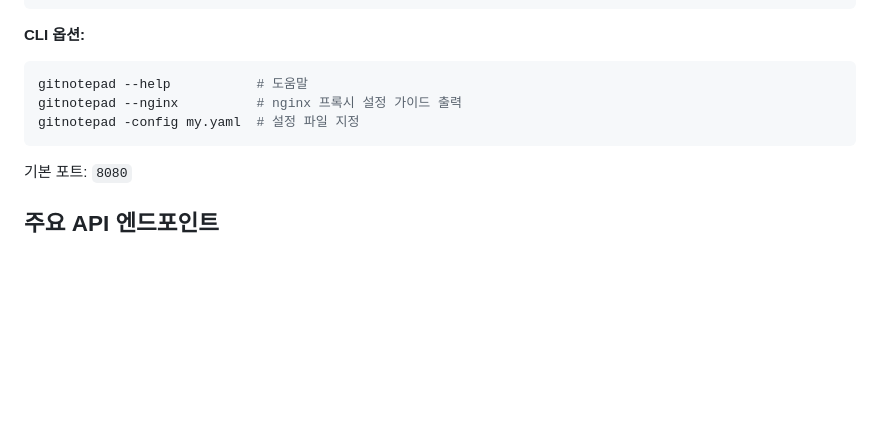
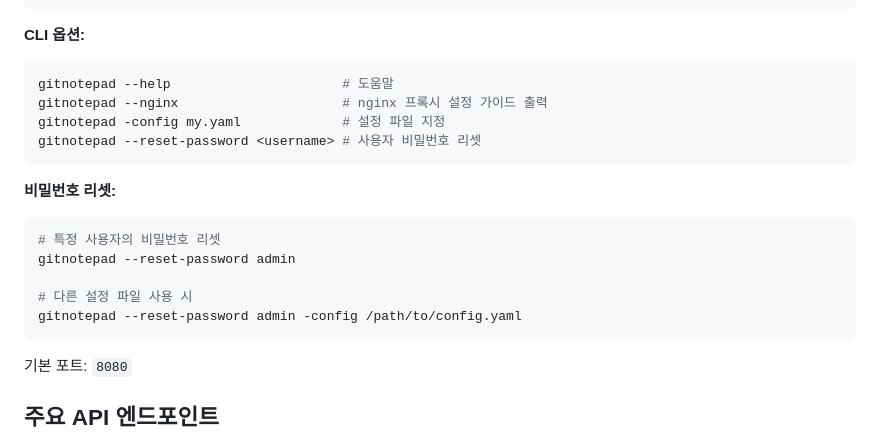
Before and after one commit to playok/gitNotepad, a Markdown page: CLAUDE.md, the part around the change. Drawn GitHub-style; blank space fills up the shorter version.

Commit message:
docs: CLAUDE.md에 --reset-password 옵션 문서화
Co-Authored-By: Claude Opus 4.5 <noreply@anthropic.com>

````diff
--- a/CLAUDE.md
+++ b/CLAUDE.md
@@ -71,9 +71,19 @@ build.cmd run
 
 **CLI 옵션:**
 ```bash
-gitnotepad --help           # 도움말
-gitnotepad --nginx          # nginx 프록시 설정 가이드 출력
-gitnotepad -config my.yaml  # 설정 파일 지정
+gitnotepad --help                      # 도움말
+gitnotepad --nginx                     # nginx 프록시 설정 가이드 출력
+gitnotepad -config my.yaml             # 설정 파일 지정
+gitnotepad --reset-password <username> # 사용자 비밀번호 리셋
+```
+
+**비밀번호 리셋:**
+```bash
+# 특정 사용자의 비밀번호 리셋
+gitnotepad --reset-password admin
+
+# 다른 설정 파일 사용 시
+gitnotepad --reset-password admin -config /path/to/config.yaml
 ```
 
 기본 포트: `8080`
````
